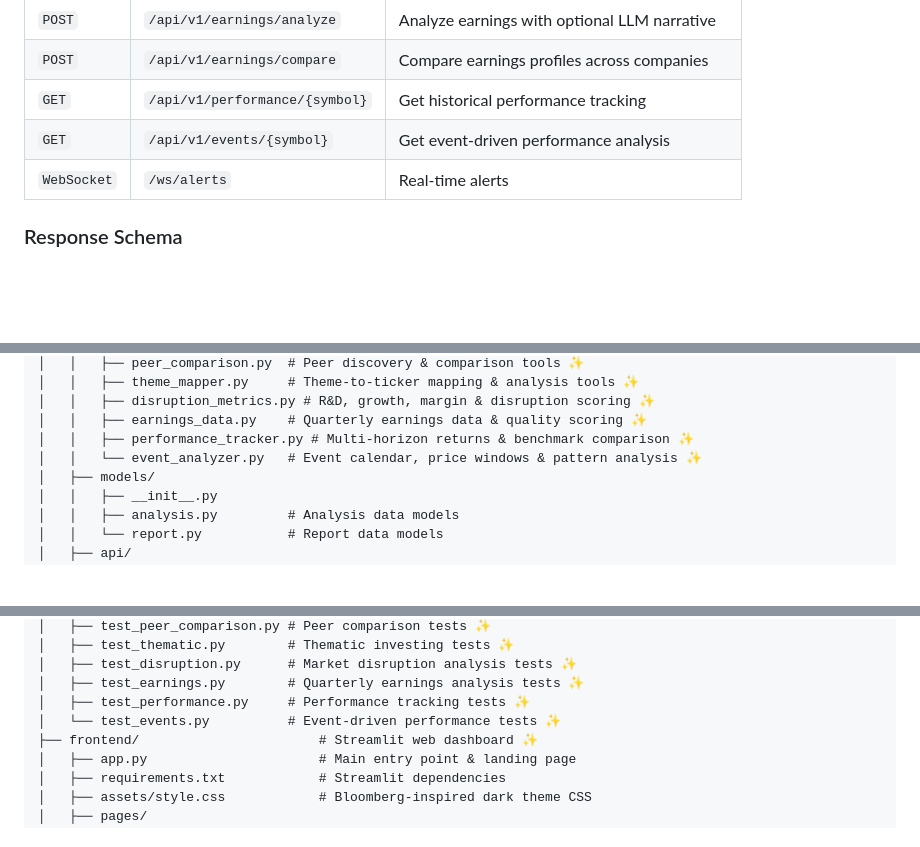
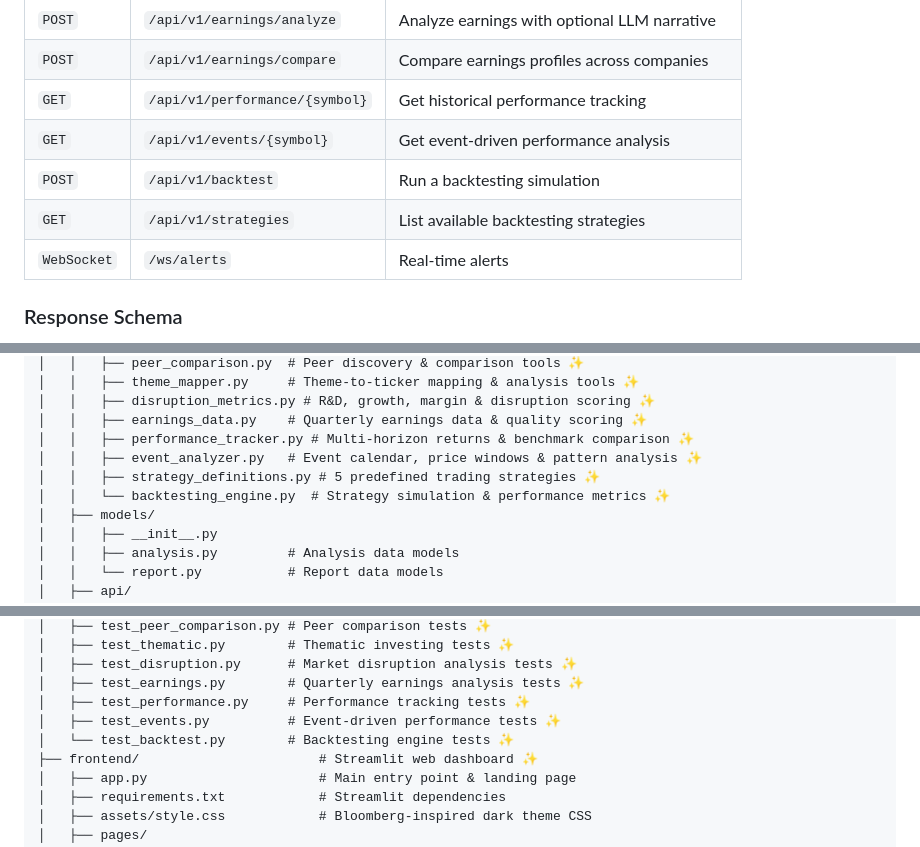
Before and after one commit to gsaini/financial-research-analyst-agent, a Markdown page: README.md, 3 parts joined by grey strips. Rendered like a GitHub page; blank space fills up the shorter version.

Commit message:
docs: update README

```diff
--- a/README.md
+++ b/README.md
@@ -488,6 +489,8 @@ Use this to:
 | `POST`      | `/api/v1/earnings/compare`     | Compare earnings profiles across companies     |
 | `GET`       | `/api/v1/performance/{symbol}` | Get historical performance tracking            |
 | `GET`       | `/api/v1/events/{symbol}`      | Get event-driven performance analysis          |
+| `POST`      | `/api/v1/backtest`             | Run a backtesting simulation                   |
+| `GET`       | `/api/v1/strategies`           | List available backtesting strategies          |
 | `WebSocket` | `/ws/alerts`                   | Real-time alerts                               |
 
 ### Response Schema
@@ -846,7 +849,9 @@ financial-research-analyst-agent/
 │   │   ├── disruption_metrics.py # R&D, growth, margin & disruption scoring ✨
 │   │   ├── earnings_data.py    # Quarterly earnings data & quality scoring ✨
 │   │   ├── performance_tracker.py # Multi-horizon returns & benchmark comparison ✨
-│   │   └── event_analyzer.py   # Event calendar, price windows & pattern analysis ✨
+│   │   ├── event_analyzer.py   # Event calendar, price windows & pattern analysis ✨
+│   │   ├── strategy_definitions.py # 5 predefined trading strategies ✨
+│   │   └── backtesting_engine.py  # Strategy simulation & performance metrics ✨
 │   ├── models/
 │   │   ├── __init__.py
 │   │   ├── analysis.py         # Analysis data models
@@ -869,7 +874,8 @@ financial-research-analyst-agent/
 │   ├── test_disruption.py      # Market disruption analysis tests ✨
 │   ├── test_earnings.py        # Quarterly earnings analysis tests ✨
 │   ├── test_performance.py     # Performance tracking tests ✨
-│   └── test_events.py          # Event-driven performance tests ✨
+│   ├── test_events.py          # Event-driven performance tests ✨
+│   └── test_backtest.py        # Backtesting engine tests ✨
 ├── frontend/                       # Streamlit web dashboard ✨
 │   ├── app.py                      # Main entry point & landing page
 │   ├── requirements.txt            # Streamlit dependencies
```
Also changed, not shown: other parts of README.md (+1 -0 lines).
